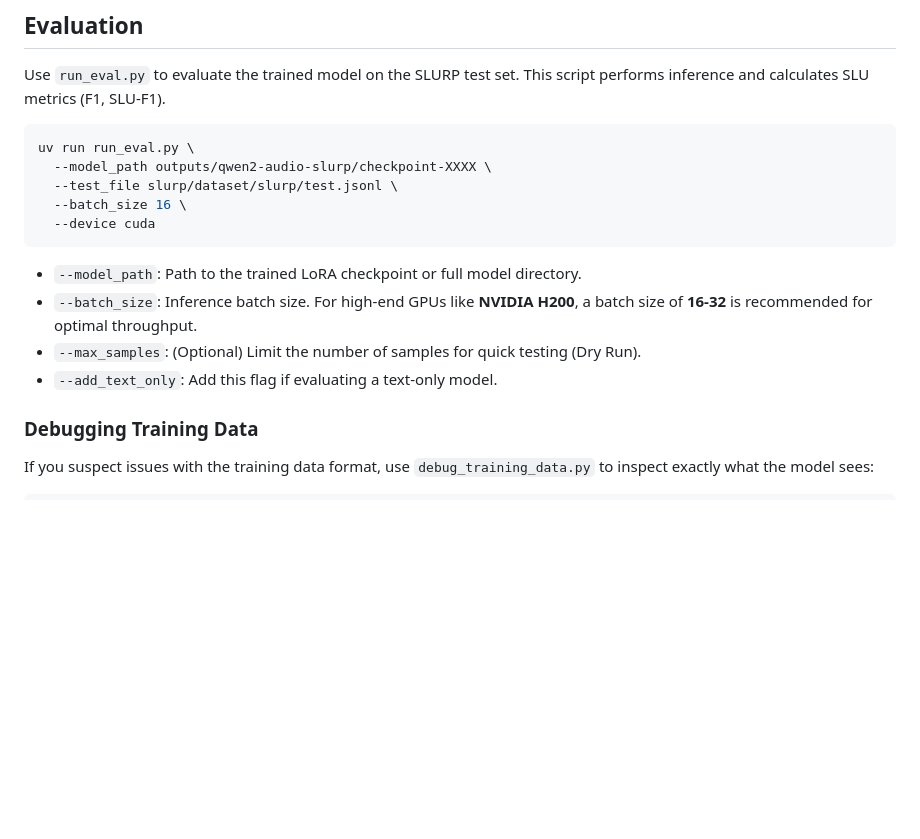
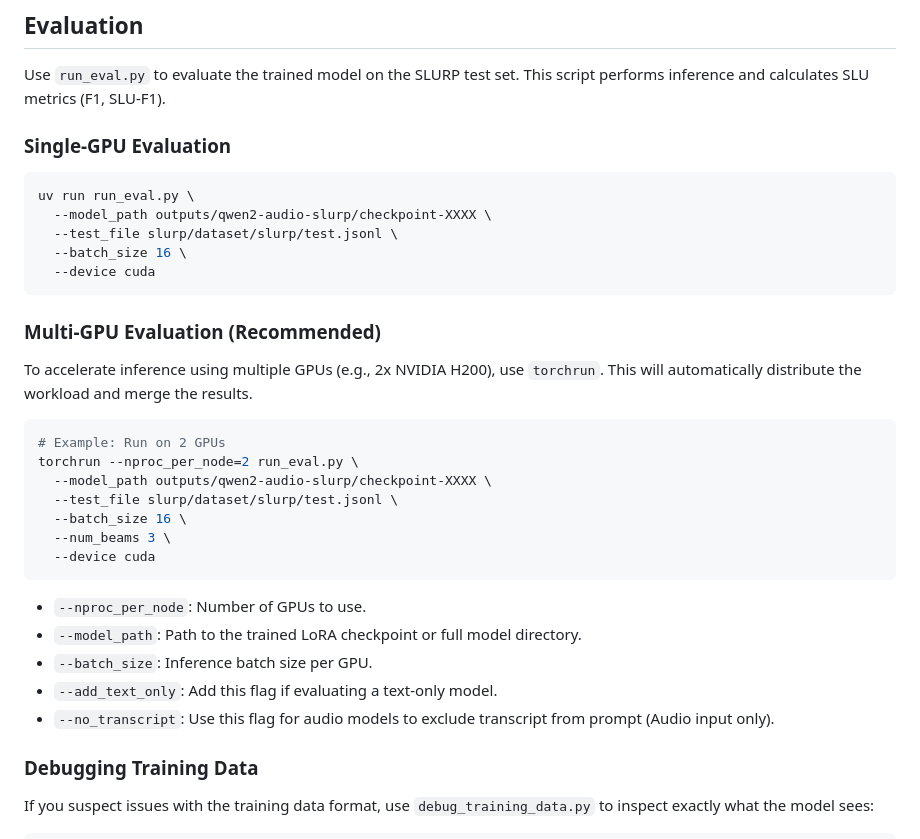
Before and after one commit to tsukagoshi56/qwen2.5-omni_slu_ft, a Markdown page: README.md, the part around the change. Drawn GitHub-style; blank space fills up the shorter version.

Commit message:
Document multi-GPU inference steps in README

````diff
--- a/README.md
+++ b/README.md
@@ -92,6 +92,8 @@ uv run train_qwen2_audio_slurp.py \
 
 Use `run_eval.py` to evaluate the trained model on the SLURP test set. This script performs inference and calculates SLU metrics (F1, SLU-F1).
 
+### Single-GPU Evaluation
+
 ```bash
 uv run run_eval.py \
   --model_path outputs/qwen2-audio-slurp/checkpoint-XXXX \
@@ -100,10 +102,25 @@ uv run run_eval.py \
   --device cuda
 ```
 
+### Multi-GPU Evaluation (Recommended)
+
+To accelerate inference using multiple GPUs (e.g., 2x NVIDIA H200), use `torchrun`. This will automatically distribute the workload and merge the results.
+
+```bash
+# Example: Run on 2 GPUs
+torchrun --nproc_per_node=2 run_eval.py \
+  --model_path outputs/qwen2-audio-slurp/checkpoint-XXXX \
+  --test_file slurp/dataset/slurp/test.jsonl \
+  --batch_size 16 \
+  --num_beams 3 \
+  --device cuda
+```
+
+- `--nproc_per_node`: Number of GPUs to use.
 - `--model_path`: Path to the trained LoRA checkpoint or full model directory.
-- `--batch_size`: Inference batch size. For high-end GPUs like **NVIDIA H200**, a batch size of **16-32** is recommended for optimal throughput.
-- `--max_samples`: (Optional) Limit the number of samples for quick testing (Dry Run).
+- `--batch_size`: Inference batch size per GPU.
 - `--add_text_only`: Add this flag if evaluating a text-only model.
+- `--no_transcript`: Use this flag for audio models to exclude transcript from prompt (Audio input only).
 
 ### Debugging Training Data
 
````
